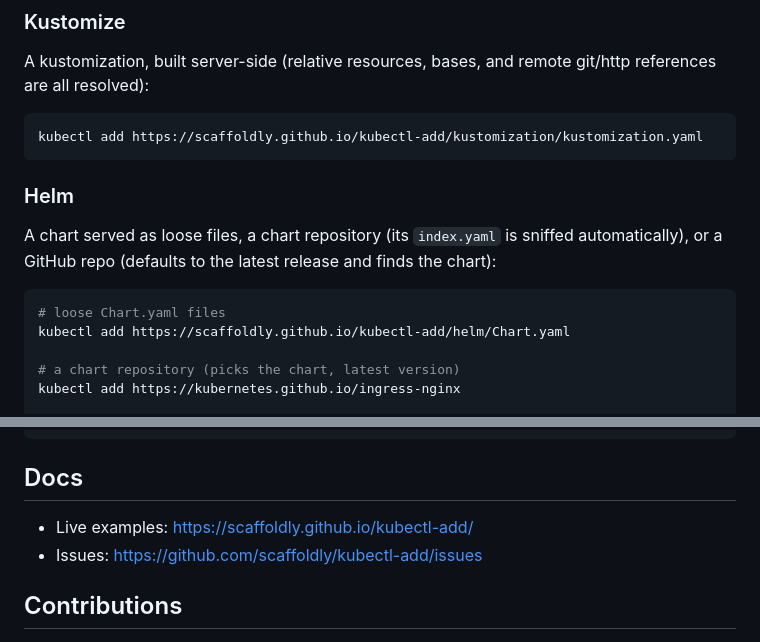
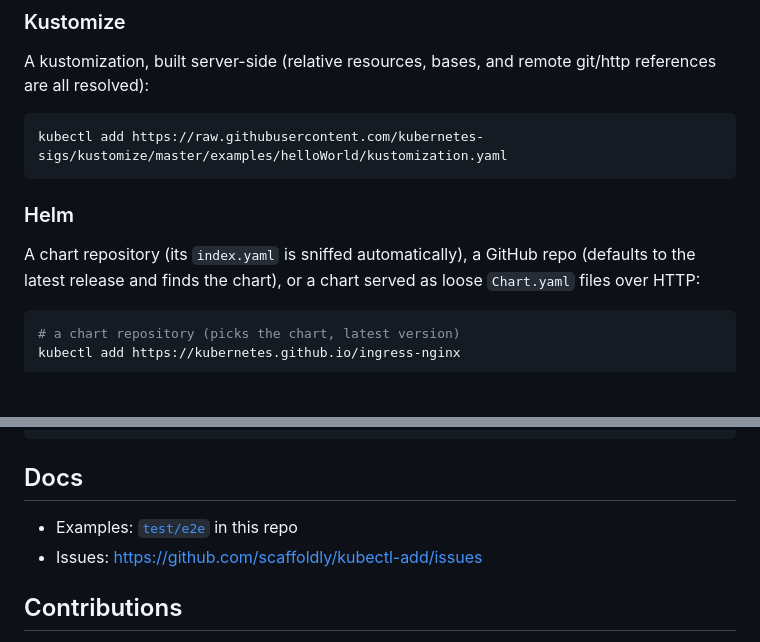
Before and after one commit to scaffoldly/kubectl-add, a Markdown page: README.md, 2 parts joined by grey strips. Drawn GitHub-style; blank space fills up the shorter version.

Commit message:
docs: use real, working URLs in examples
Replace scaffoldly.github.io fixtures with real installable sources: the
k8s.io nginx manifest, the kustomize helloWorld example, and the ingress-nginx
chart repo. Drop the contrived loose-Chart.yaml example (no real HTTP-served
one to point at).

Co-Authored-By: Claude Fable 5 <noreply@anthropic.com>
Claude-Session: https://claude.ai/code/session_01NZT275ffjZNMKiUYcGzQ27

````diff
--- a/README.md
+++ b/README.md
@@ -69,19 +69,16 @@ A kustomization, built server-side (relative resources, bases, and remote
 git/http references are all resolved):
 
 ```sh
-kubectl add https://scaffoldly.github.io/kubectl-add/kustomization/kustomization.yaml
+kubectl add https://raw.githubusercontent.com/kubernetes-sigs/kustomize/master/examples/helloWorld/kustomization.yaml
 ```
 
 ### Helm
 
-A chart served as loose files, a chart repository (its `index.yaml` is
-sniffed automatically), or a GitHub repo (defaults to the latest release and
-finds the chart):
+A chart repository (its `index.yaml` is sniffed automatically), a GitHub repo
+(defaults to the latest release and finds the chart), or a chart served as
+loose `Chart.yaml` files over HTTP:
 
 ```sh
-# loose Chart.yaml files
-kubectl add https://scaffoldly.github.io/kubectl-add/helm/Chart.yaml
-
 # a chart repository (picks the chart, latest version)
 kubectl add https://kubernetes.github.io/ingress-nginx
 
@@ -165,7 +162,7 @@ kubectl add <resource> --debug     # -v=4, plus local debug logs
 
 ## Docs
 
-- Live examples: <https://scaffoldly.github.io/kubectl-add/>
+- Examples: [`test/e2e`](test/e2e) in this repo
 - Issues: <https://github.com/scaffoldly/kubectl-add/issues>
 
 ## Contributions
````
